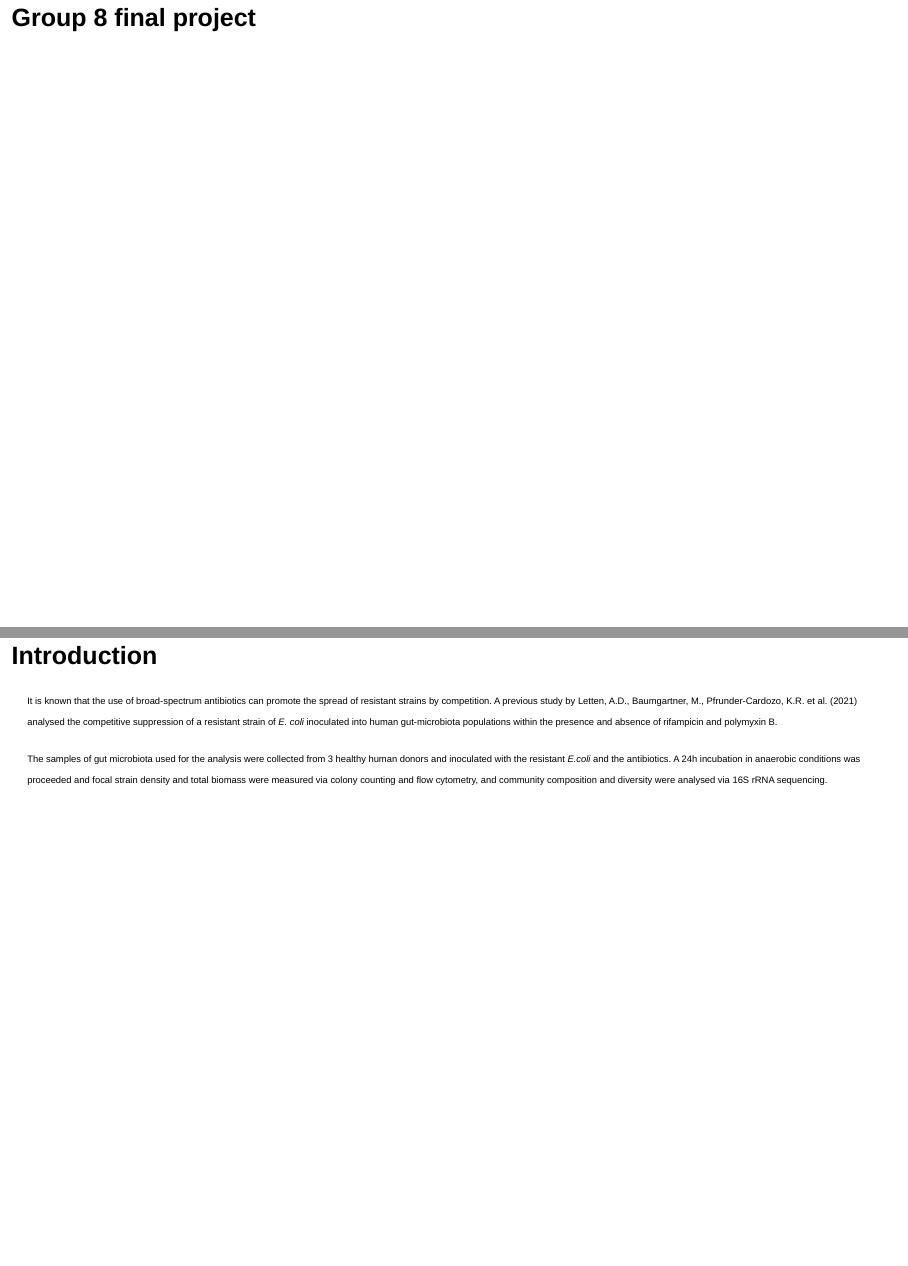
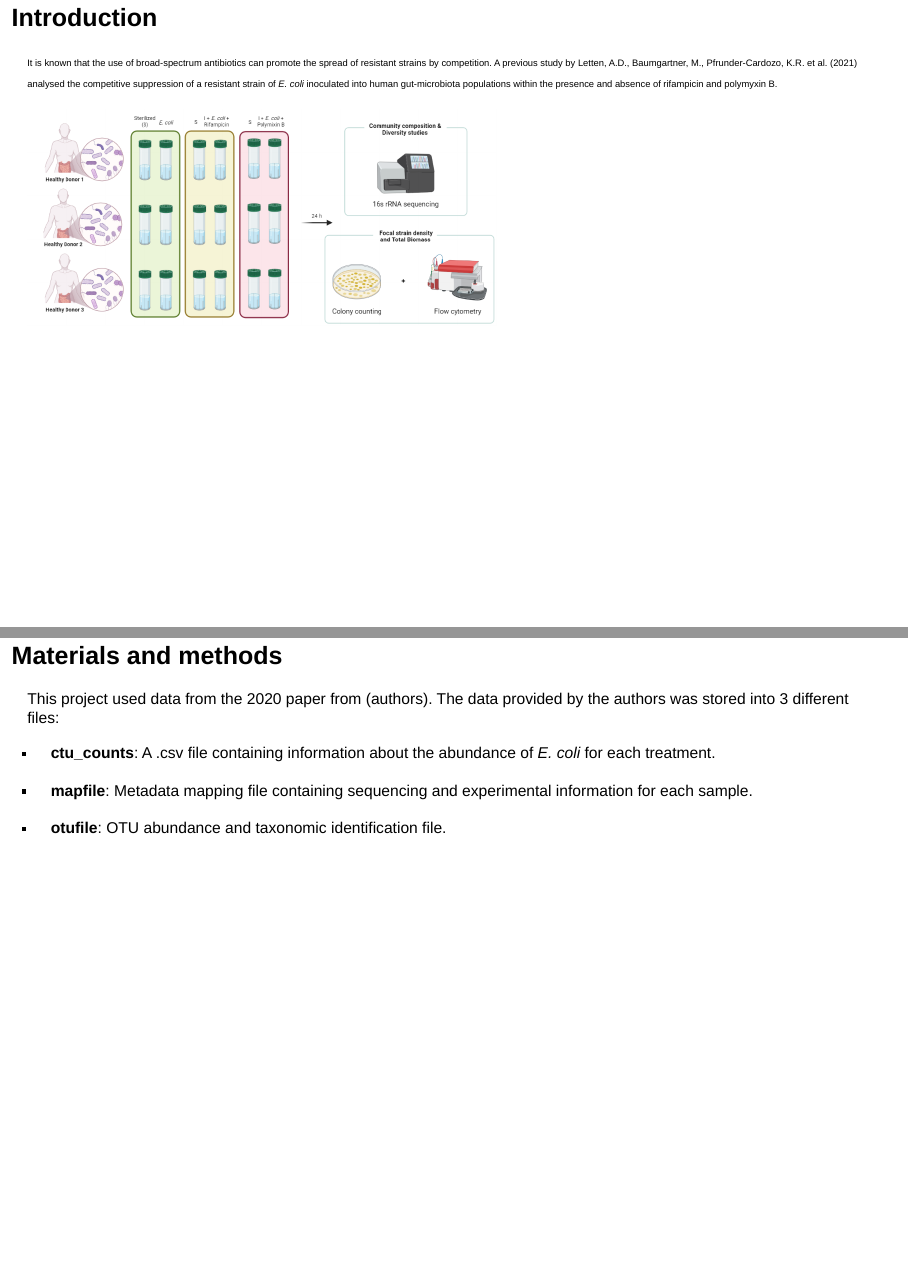
Before and after one commit to rforbiodatascience22/2022_group8_final_project, an R Markdown document (Presentation.Rmd): pages 2 and 3 of 17 before the commit and pages 2 and 3 of 16 after it, joined at a grey line. Rendered offline with R 4.5, knitr and Pandoc, with nearby package versions; drawn as Slidy slides in place of the format the file asks for; code that draws random numbers runs with fixed seeds of ours.

Commit message:
added the methods figure in introduction

````diff
--- a/Presentation.Rmd
+++ b/Presentation.Rmd
@@ -6,8 +6,6 @@ output:
   ioslides_presentation:
     theme: cerulean
 ---
-# Group 8 final project
-
 
 ```{r setup, include=FALSE}
 source(file = "/cloud/project/R/00_doit.R")
@@ -17,9 +15,12 @@ source(file = "/cloud/project/R/00_doit.R")
 
 <font size = "3">
 It is known that the use of broad-spectrum antibiotics can promote the spread of resistant strains by competition. A previous study by Letten, A.D., Baumgartner, M., Pfrunder-Cardozo, K.R. et al. (2021) analysed the competitive suppression of a resistant strain of *E. coli* inoculated into human gut-microbiota populations within the presence and absence of rifampicin and polymyxin B.
+</font>
 
-The samples of gut microbiota used for the analysis were collected from 3 healthy human donors and inoculated with the resistant *E.coli* and the antibiotics. A 24h incubation in anaerobic conditions was proceeded and focal strain density and total biomass were measured via colony counting and flow cytometry, and community composition and diversity were analysed via 16S rRNA sequencing.
-</font>
+```{r fig0, echo=FALSE, out.width="800x", fig.align="bottom"}
+knitr::include_graphics("presentation_figures/figure0.png")
+```
+
 
 ## Materials and methods
 
````
Also changed, not shown: presentation_figures/figure0.png (added).
